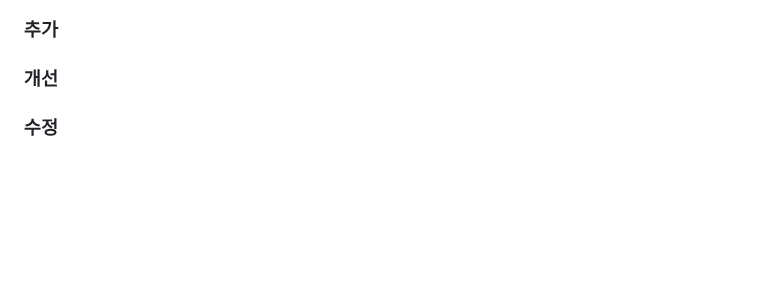
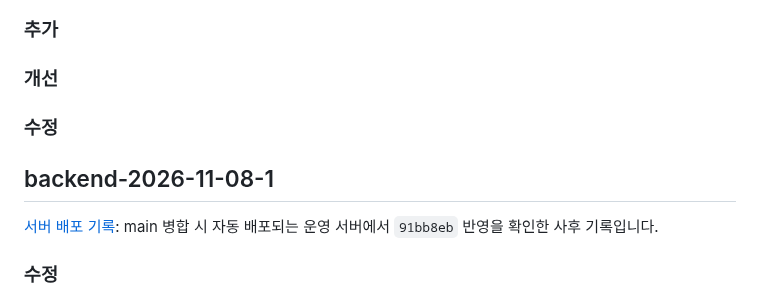
Before and after one commit to clip-back/clipback, a Markdown page: CHANGELOG.md, the part around the change. Rendered like a GitHub page; blank space fills up the shorter version.

```diff
--- a/CHANGELOG.md
+++ b/CHANGELOG.md
@@ -21,6 +21,12 @@
 ### 추가
 
 ### 개선
+
+### 수정
+
+## backend-2026-11-08-1
+
+[서버 배포 기록](docs/releases/backend-2026-11-08-1.md): main 병합 시 자동 배포되는 운영 서버에서 `91bb8eb` 반영을 확인한 사후 기록입니다.
 
 ### 수정
 
```
Also changed, not shown: docs/releases/backend-2026-11-08-1.md (added, +98 -0 lines).
